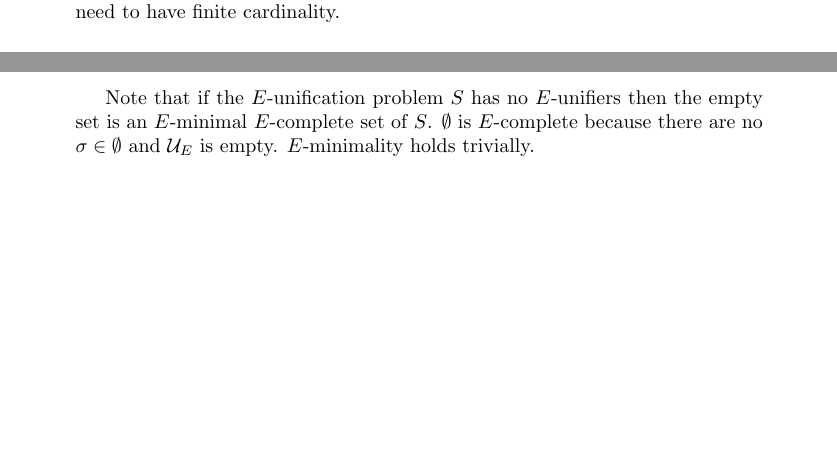
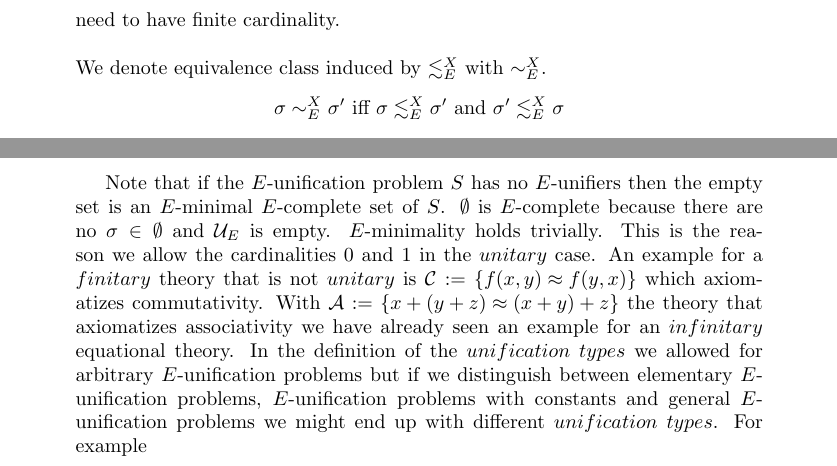
Before and after one commit to Zerwas/Work, a LaTeX document (Hauptseminar TRS/00.BR-Unifiaction.tex, which reads Hauptseminar TRS/02.Equational_Unfication.tex): two parts of pages 3 and 5 of 5 before the commit and two parts of pages 4 and 5 of 5 after it, joined at a grey line, cut so that both start at the same text, the shorter picture padded with empty space. Compiled offline with pdfLaTeX.

Commit message:
text to unification type added

```diff
--- a/Hauptseminar TRS/02.Equational_Unfication.tex
+++ b/Hauptseminar TRS/02.Equational_Unfication.tex
@@ -45,18 +45,21 @@ Now it is easy to see that all $\sigma_n$ are $A$-unifiers of $S$.
 Lets consider an arbitrary $A$-unifier $\theta$ of $S$. $\theta(x)$ has the form $\theta(x):=x_1+\dots+x_n$ where the $x_i's$ are either $a$ or a variable.
 Since $\theta$ is an $A$-unifier of $S$ we have that:
 \begin{align*}
-&&\theta(x)+a&\approx_A a+\theta(x)\\
-&& x_1+\dots+x_n+a&\approx_A a+x_1+\dots+x_n\\
-&\implies x_1=a,x_n=a& a+x_2+\dots+x_{n-1}+a+a&\approx_A a+a+x_2+\dots+x_{n-1}+a\\
-&\implies x_2=a,x_{n-1}=a& a+a+\dots+a+a+a&\approx_A a+a+a+\dots+a+a\\
-&\hspace{10pt}\vdots&&\vdots\\
-&\implies&\underbrace{a+\dots+a}_{n+1\times a}&\approx_A \underbrace{a+\dots+a}_{n+1\times a}
+	  &                          & \theta(x)+a                          & \approx_A a+\theta(x)                          \\
+	  &                          & x_1+\dots+x_n+a                      & \approx_A a+x_1+\dots+x_n                      \\
+	  & \implies x_1=a,x_n=a     & a+x_2+\dots+x_{n-1}+a+a              & \approx_A a+a+x_2+\dots+x_{n-1}+a              \\
+	  & \implies x_2=a,x_{n-1}=a & a+a+\dots+a+a+a                      & \approx_A a+a+a+\dots+a+a                      \\
+	  & \hspace{10pt}\vdots      &                                      & \vdots                                         \\
+	  & \implies                 & \underbrace{a+\dots+a}_{n+1\times a} & \approx_A \underbrace{a+\dots+a}_{n+1\times a}
 \end{align*}
 So $\theta(x)=\sigma_n(x)$ which implies $\sigma\lesssim^{\left\lbrace x\right\rbrace }_A\theta$.
 Since we picked $\theta$ arbitrarily this yields $A$-completeness of the set $\mathcal{M}:=\bigcup_{n>0}\left\lbrace  \sigma_n\right\rbrace $.
 All $\sigma_n$ are distinct and map x to ground terms. Hence they are pairwise incomparable with respect to $\lesssim^{\left\lbrace x\right\rbrace }_A$. This yields $A$-minimality of $\mathcal{M}$.
-We see that $E$-minimal $E$-complete sets do not need to have finite cardinality.
-%equivalence class induced by <=
+We see that $E$-minimal $E$-complete sets do not need to have finite cardinality.\\\\
+We denote equivalence class induced by $\moreGeneral$ with $\eqClass$.
+\begin{center}
+$\sigma\eqClass\sigma'$ iff $\sigma\moreGeneral\sigma'$ and $\sigma'\moreGeneral\sigma$
+\end{center}
 \begin{lemma}
 	Let $\mathcal{M}_1$ and $\mathcal{M}_2$ be $E$-minimal $E$-complete sets of $S$. Then there exists a bijective mapping $B:\mathcal{M}_1\mapsto\mathcal{M}_2$ such that $\sigma_1\eqClass B(\sigma_1)$ for all $\sigma_1\in\mathcal{M}_1$.
 \end{lemma}
@@ -144,4 +147,8 @@ The equational theory $\approx_E$ is of \textbf{unification type}
 		\item[\textbf{zero}] iff there exists an $E$-unification problem that does not have an $E$-minimal $E$-complete set.
 	\end{itemize}
 \end{definition}
-Note that if the $E$-unification problem $S$ has no $E$-unifiers then the empty set is an $E$-minimal $E$-complete set of $S$. $\emptyset$ is $E$-complete because there are no $\sigma\in\emptyset$ and $\mathcal{U}_E$ is empty. $E$-minimality holds trivially.
+Note that if the $E$-unification problem $S$ has no $E$-unifiers then the empty set is an $E$-minimal $E$-complete set of $S$. $\emptyset$ is $E$-complete because there are no $\sigma\in\emptyset$ and $\mathcal{U}_E$ is empty. $E$-minimality holds trivially. This is the reason we allow the cardinalities 0 and 1 in the $unitary$ case.
+An example for a $finitary$ theory that is not $unitary$ is $\mathcal{C}:=\left\lbrace f(x,y)\approx f(y,x)\right\rbrace$ which axiomatizes commutativity.
+With $\mathcal{A}:=\left\lbrace x+(y+z)\approx (x+y)+z\right\rbrace$ the theory that axiomatizes associativity we have already seen an example for an $infinitary$ equational theory.
+%example for type zero
+In the definition of the $unification\ types$ we allowed for arbitrary $E$-unification problems but if we distinguish between elementary $E$-unification problems, $E$-unification problems with constants and general $E$-unification problems we might end up with different $unification\ types$. For example
```
Also changed, not shown: Hauptseminar TRS/00.BR-Unifiaction.pdf, Hauptseminar TRS/02.Equational_Unfication.tex (4 more changed lines). Lines whose indentation alone changed are shown as unchanged.
